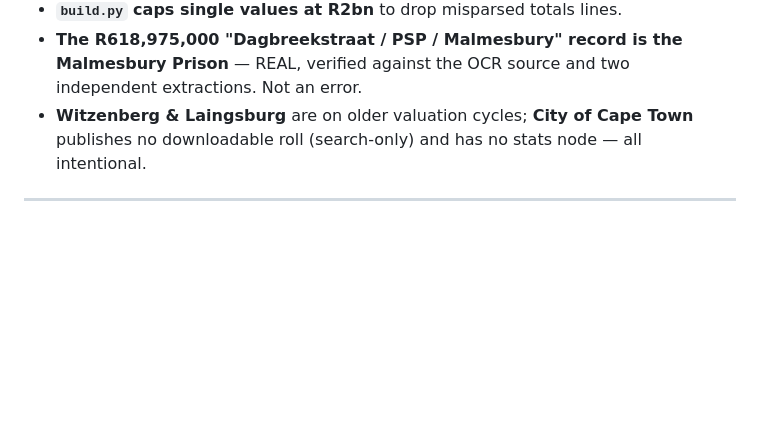
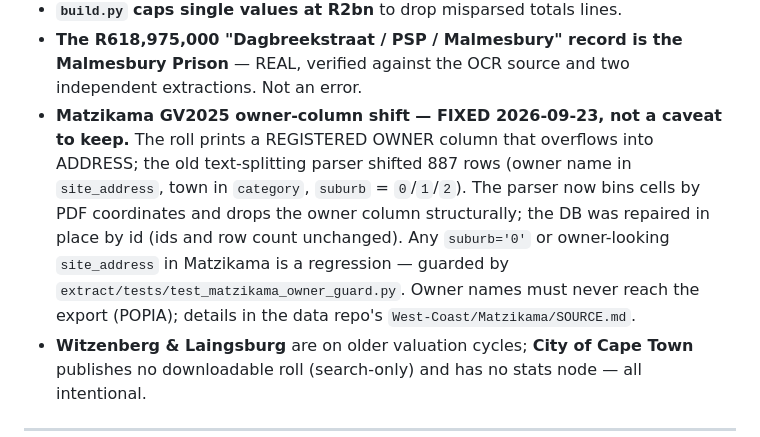
Before and after one commit to calerio/western-cape-valuations, a Markdown page: DATA_CONTRACT.md, the part around the change. Drawn GitHub-style; blank space fills up the shorter version.

Commit message:
DATA_CONTRACT §7: Matzikama owner-column shift fixed (2026-09-23)

```diff
--- a/DATA_CONTRACT.md
+++ b/DATA_CONTRACT.md
@@ -274,6 +274,13 @@ So a partial data update = a quieter page, not a broken one.
 - **`build.py` caps single values at R2bn** to drop misparsed totals lines.
 - **The R618,975,000 "Dagbreekstraat / PSP / Malmesbury" record is the Malmesbury Prison** — REAL,
   verified against the OCR source and two independent extractions. Not an error.
+- **Matzikama GV2025 owner-column shift — FIXED 2026-09-23, not a caveat to keep.** The roll prints a
+  REGISTERED OWNER column that overflows into ADDRESS; the old text-splitting parser shifted 887 rows
+  (owner name in `site_address`, town in `category`, `suburb` = `0`/`1`/`2`). The parser now bins cells
+  by PDF coordinates and drops the owner column structurally; the DB was repaired in place by id (ids
+  and row count unchanged). Any `suburb='0'` or owner-looking `site_address` in Matzikama is a
+  regression — guarded by `extract/tests/test_matzikama_owner_guard.py`. Owner names must never reach
+  the export (POPIA); details in the data repo's `West-Coast/Matzikama/SOURCE.md`.
 - **Witzenberg & Laingsburg** are on older valuation cycles; **City of Cape Town** publishes no
   downloadable roll (search-only) and has no stats node — all intentional.
 
```
